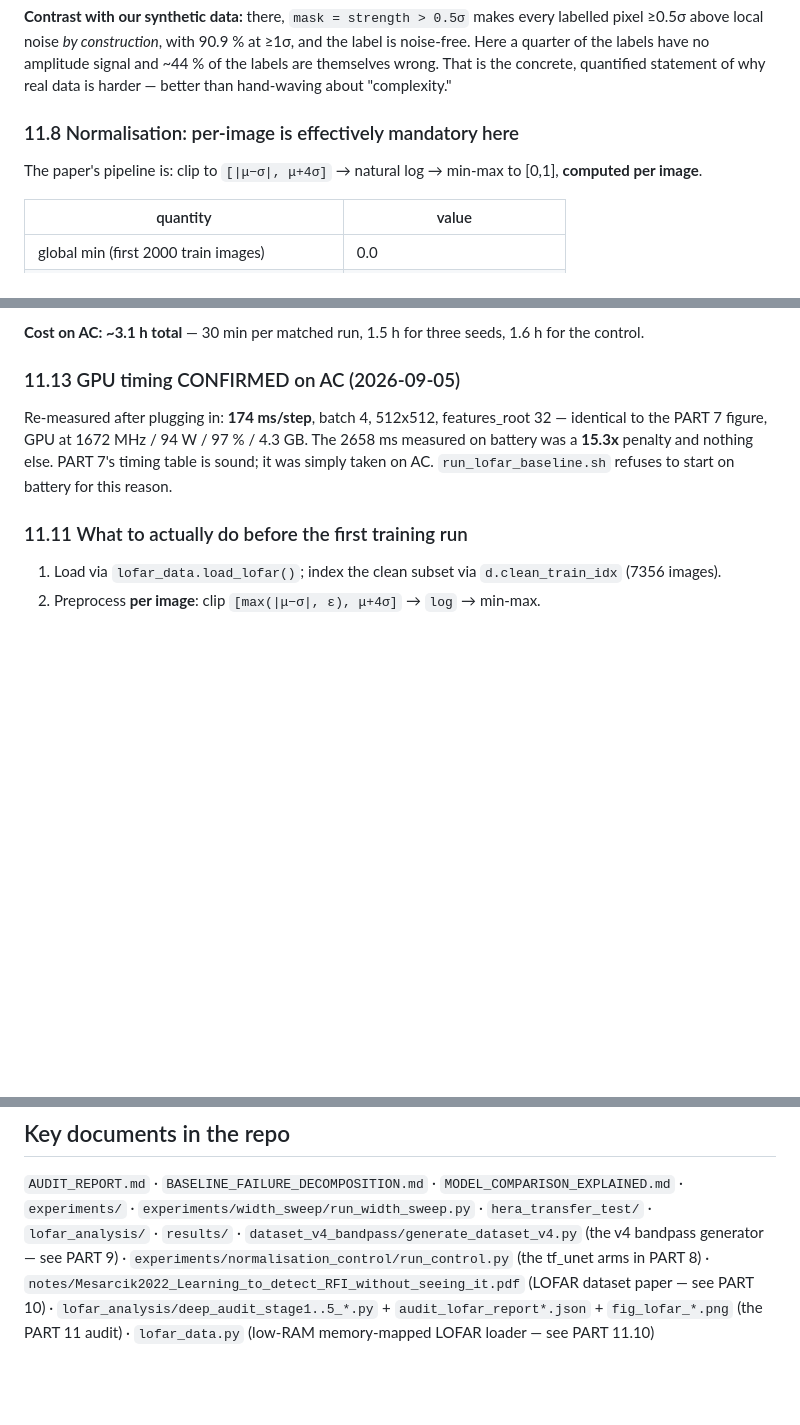
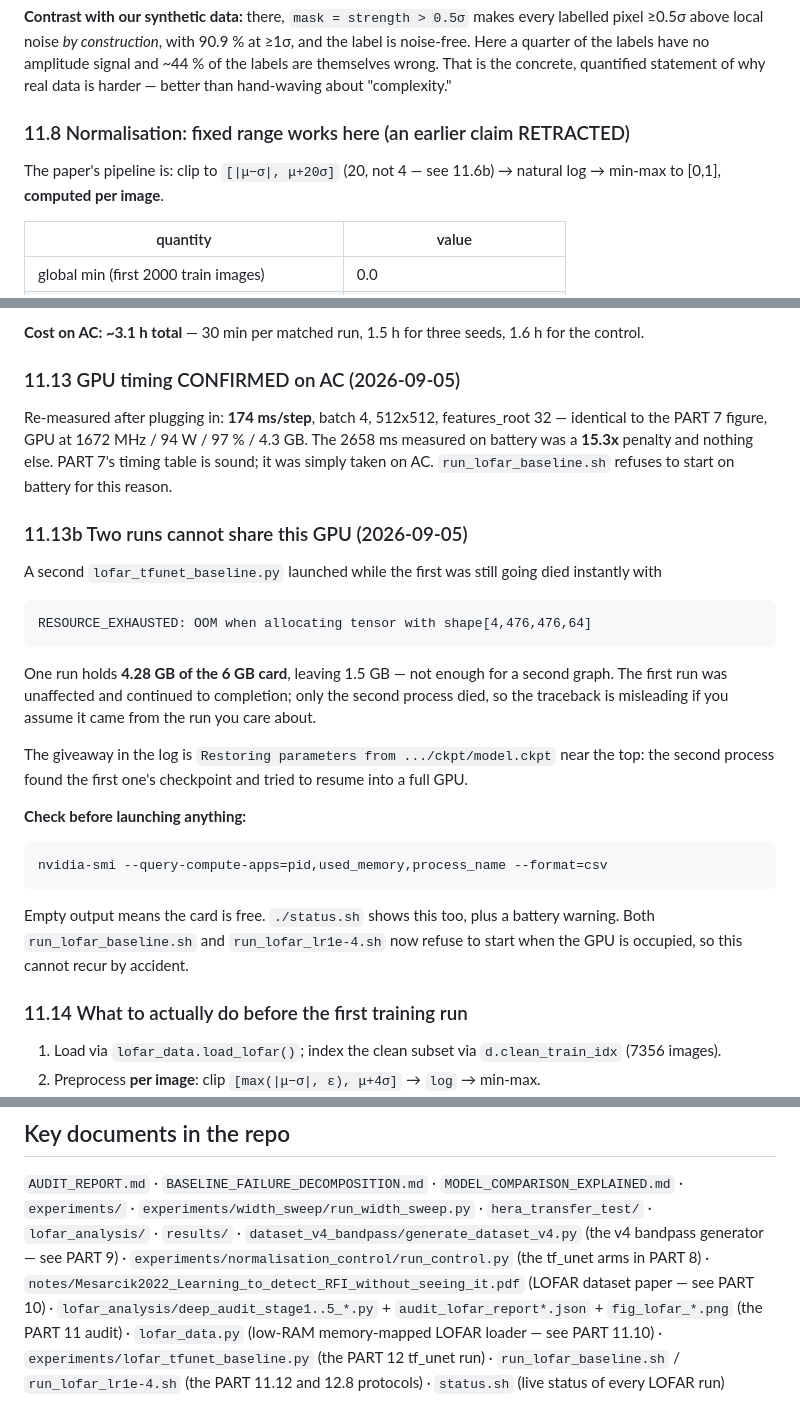
Before and after one commit to RonakSinghRaina/MP, a Markdown page: RFI-project-context.md, 3 parts joined by grey strips. Rendered like a GitHub page; blank space fills up the shorter version.

Commit message:
Tidy the context doc: ordering, a contradictory heading, and the OOM lesson
Housekeeping after two days of appends.

- 11.8's heading still read "per-image is effectively mandatory here"
  while its own body retracts exactly that claim. Retitled, and its
  4-sigma clip corrected to 20 per 11.6b.
- Sections were out of order from repeated insert-before-anchor edits:
  11.11 sat after 11.13, and 12.6 after 12.8. Moved into sequence and
  renumbered 11.14 and 12.9. No cross-references pointed at either.
- 12.9 now carries a date note, since it was written at lr 1e-3 and its
  "does not beat the baseline" reading is superseded by 12.8.
- Added 11.13b recording the double-launch OOM: one run holds 4.28 GB of
  the 6 GB card, so a second dies immediately while the first continues
  unaffected -- the traceback misleads if you assume it came from the run
  you care about. Both run scripts now refuse to start on an occupied GPU.
- Key documents lists the training script, both run scripts and status.sh.

```diff
--- a/RFI-project-context.md
+++ b/RFI-project-context.md
@@ -1124,10 +1124,10 @@ amplitude signal and ~44 % of the labels are themselves wrong. That is the
 concrete, quantified statement of why real data is harder — better than
 hand-waving about "complexity."
 
-### 11.8 Normalisation: per-image is effectively mandatory here
-
-The paper's pipeline is: clip to `[|μ−σ|, μ+4σ]` → natural log → min-max to
-[0,1], **computed per image**.
+### 11.8 Normalisation: fixed range works here (an earlier claim RETRACTED)
+
+The paper's pipeline is: clip to `[|μ−σ|, μ+20σ]` (20, not 4 — see 11.6b)
+→ natural log → min-max to [0,1], **computed per image**.
 
 | quantity | value |
 |---|---|
@@ -1344,7 +1344,32 @@ features_root 32 — identical to the PART 7 figure, GPU at 1672 MHz / 94 W /
 nothing else. PART 7's timing table is sound; it was simply taken on AC.
 `run_lofar_baseline.sh` refuses to start on battery for this reason.
 
-### 11.11 What to actually do before the first training run
+
+### 11.13b Two runs cannot share this GPU (2026-09-05)
+
+A second `lofar_tfunet_baseline.py` launched while the first was still going
+died instantly with
+
+    RESOURCE_EXHAUSTED: OOM when allocating tensor with shape[4,476,476,64]
+
+One run holds **4.28 GB of the 6 GB card**, leaving 1.5 GB — not enough for a
+second graph. The first run was unaffected and continued to completion; only
+the second process died, so the traceback is misleading if you assume it came
+from the run you care about.
+
+The giveaway in the log is `Restoring parameters from .../ckpt/model.ckpt`
+near the top: the second process found the first one's checkpoint and tried to
+resume into a full GPU.
+
+**Check before launching anything:**
+
+    nvidia-smi --query-compute-apps=pid,used_memory,process_name --format=csv
+
+Empty output means the card is free. `./status.sh` shows this too, plus a
+battery warning. Both `run_lofar_baseline.sh` and `run_lofar_lr1e-4.sh` now
+refuse to start when the GPU is occupied, so this cannot recur by accident.
+
+### 11.14 What to actually do before the first training run
 
 1. Load via `lofar_data.load_lofar()`; index the clean subset via
    `d.clean_train_idx` (7356 images).
@@ -1741,4 +1770,7 @@ so the synthetic specialist and any HERA specialist coexist as separate files.
 `experiments/normalisation_control/run_control.py` (the tf_unet arms in PART 8) ·
 `notes/Mesarcik2022_Learning_to_detect_RFI_without_seeing_it.pdf` (LOFAR dataset paper — see PART 10) ·
 `lofar_analysis/deep_audit_stage1..5_*.py` + `audit_lofar_report*.json` + `fig_lofar_*.png` (the PART 11 audit) ·
-`lofar_data.py` (low-RAM memory-mapped LOFAR loader — see PART 11.10)
+`lofar_data.py` (low-RAM memory-mapped LOFAR loader — see PART 11.10) ·
+`experiments/lofar_tfunet_baseline.py` (the PART 12 tf_unet run) ·
+`run_lofar_baseline.sh` / `run_lofar_lr1e-4.sh` (the PART 11.12 and 12.8 protocols) ·
+`status.sh` (live status of every LOFAR run)
```
Also changed, not shown: other parts of RFI-project-context.md (+6 -2 lines).
